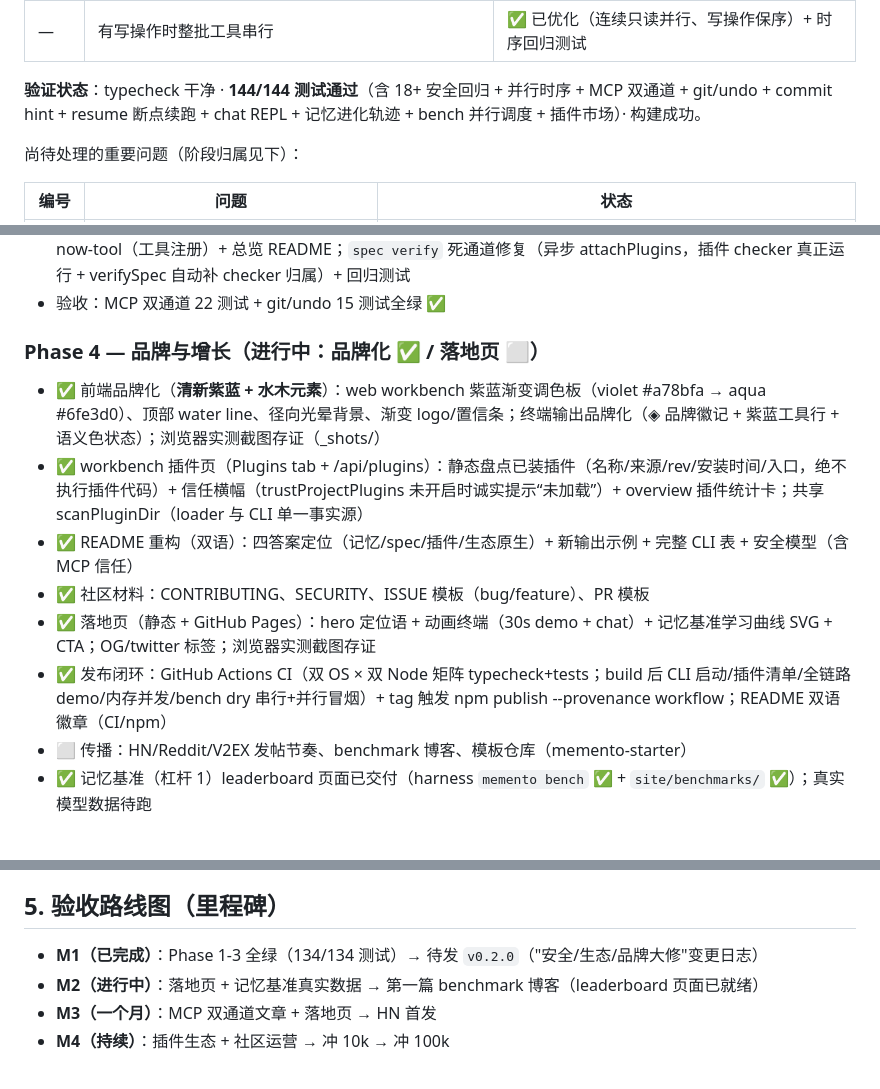
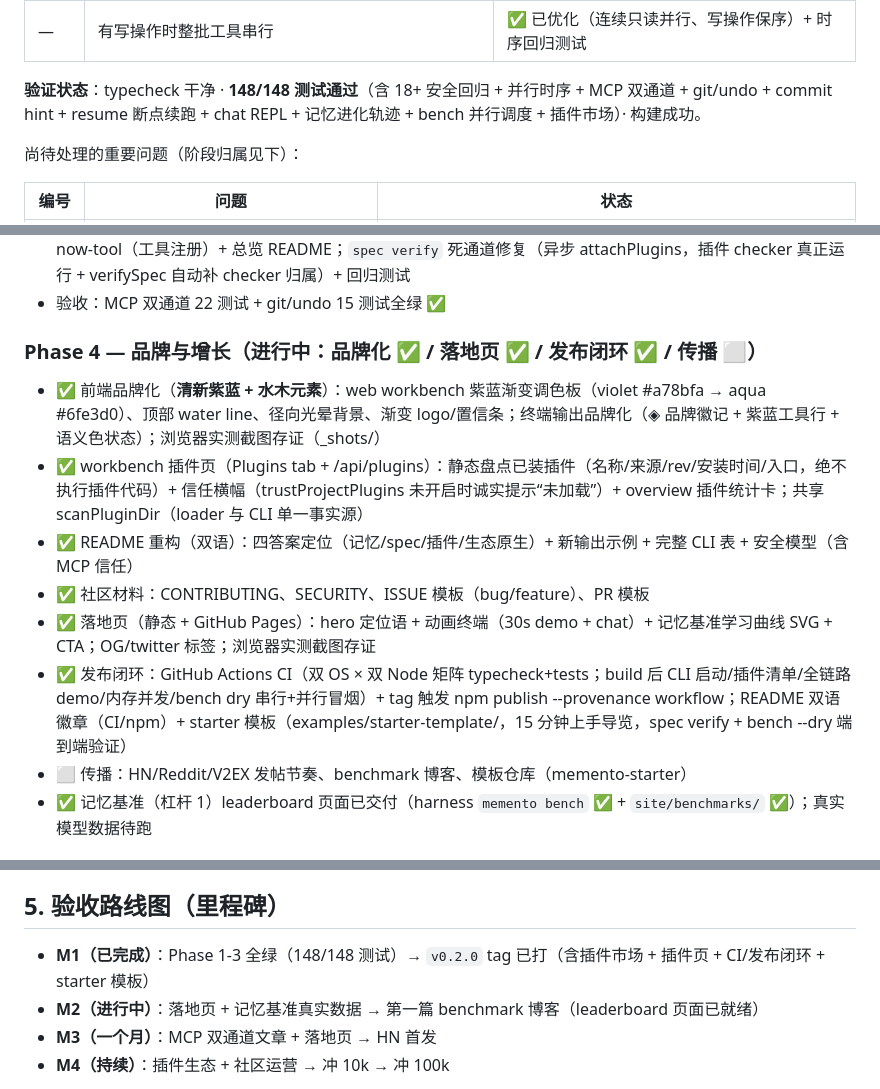
Before and after one commit to YanXich/memento, a Markdown page: docs/ROADMAP-100K.md, 3 parts joined by grey strips. Drawn GitHub-style.

Commit message:
docs: ROADMAP - Phase 4 publish loop checked, M1 milestone complete, 148 tests

```diff
--- a/docs/ROADMAP-100K.md
+++ b/docs/ROADMAP-100K.md
@@ -30,7 +30,7 @@
 | — | 事件总线 handler 异常中断链、迭代期 on/off 语义不稳定 | ✅ 已修（快照语义 + 异常隔离 + 熔断） |
 | — | 有写操作时整批工具串行 | ✅ 已优化（连续只读并行、写操作保序）+ 时序回归测试 |
 
-**验证状态**：typecheck 干净 · **144/144 测试通过**（含 18+ 安全回归 + 并行时序 + MCP 双通道 + git/undo + commit hint + resume 断点续跑 + chat REPL + 记忆进化轨迹 + bench 并行调度 + 插件市场）· 构建成功。
+**验证状态**：typecheck 干净 · **148/148 测试通过**（含 18+ 安全回归 + 并行时序 + MCP 双通道 + git/undo + commit hint + resume 断点续跑 + chat REPL + 记忆进化轨迹 + bench 并行调度 + 插件市场）· 构建成功。
 
 尚待处理的重要问题（阶段归属见下）：
 
@@ -105,13 +105,13 @@ Phase 1 全部项已落地：M2（600s 请求超时 + retryable 失败重试一
 - ✅ 官方示例插件（examples/plugins/）：todo-guard（spec checker）/ session-digest（生命周期钩子）/ now-tool（工具注册）+ 总览 README；`spec verify` 死通道修复（异步 attachPlugins，插件 checker 真正运行 + verifySpec 自动补 checker 归属）+ 回归测试
 - 验收：MCP 双通道 22 测试 + git/undo 15 测试全绿 ✅
 
-### Phase 4 — 品牌与增长（进行中：品牌化 ✅ / 落地页 ⬜）
+### Phase 4 — 品牌与增长（进行中：品牌化 ✅ / 落地页 ✅ / 发布闭环 ✅ / 传播 ⬜）
 - ✅ 前端品牌化（**清新紫蓝 + 水木元素**）：web workbench 紫蓝渐变调色板（violet #a78bfa → aqua #6fe3d0）、顶部 water line、径向光晕背景、渐变 logo/置信条；终端输出品牌化（◈ 品牌徽记 + 紫蓝工具行 + 语义色状态）；浏览器实测截图存证（_shots/）
 - ✅ workbench 插件页（Plugins tab + /api/plugins）：静态盘点已装插件（名称/来源/rev/安装时间/入口，绝不执行插件代码）+ 信任横幅（trustProjectPlugins 未开启时诚实提示“未加载”）+ overview 插件统计卡；共享 scanPluginDir（loader 与 CLI 单一事实源）
 - ✅ README 重构（双语）：四答案定位（记忆/spec/插件/生态原生）+ 新输出示例 + 完整 CLI 表 + 安全模型（含 MCP 信任）
 - ✅ 社区材料：CONTRIBUTING、SECURITY、ISSUE 模板（bug/feature）、PR 模板
 - ✅ 落地页（静态 + GitHub Pages）：hero 定位语 + 动画终端（30s demo + chat）+ 记忆基准学习曲线 SVG + CTA；OG/twitter 标签；浏览器实测截图存证
-- ✅ 发布闭环：GitHub Actions CI（双 OS × 双 Node 矩阵 typecheck+tests；build 后 CLI 启动/插件清单/全链路 demo/内存并发/bench dry 串行+并行冒烟）+ tag 触发 npm publish --provenance workflow；README 双语徽章（CI/npm）
+- ✅ 发布闭环：GitHub Actions CI（双 OS × 双 Node 矩阵 typecheck+tests；build 后 CLI 启动/插件清单/全链路 demo/内存并发/bench dry 串行+并行冒烟）+ tag 触发 npm publish --provenance workflow；README 双语徽章（CI/npm）+ starter 模板（examples/starter-template/，15 分钟上手导览，spec verify + bench --dry 端到端验证）
 - ⬜ 传播：HN/Reddit/V2EX 发帖节奏、benchmark 博客、模板仓库（memento-starter）
 - ✅ 记忆基准（杠杆 1）leaderboard 页面已交付（harness `memento bench` ✅ + `site/benchmarks/` ✅）；真实模型数据待跑
 
@@ -125,7 +125,7 @@ Phase 1 全部项已落地：M2（600s 请求超时 + retryable 失败重试一
 
 ## 5. 验收路线图（里程碑）
 
-- **M1（已完成）**：Phase 1-3 全绿（134/134 测试）→ 待发 `v0.2.0`（"安全/生态/品牌大修"变更日志）
+- **M1（已完成）**：Phase 1-3 全绿（148/148 测试）→ `v0.2.0` tag 已打（含插件市场 + 插件页 + CI/发布闭环 + starter 模板）
 - **M2（进行中）**：落地页 + 记忆基准真实数据 → 第一篇 benchmark 博客（leaderboard 页面已就绪）
 - **M3（一个月）**：MCP 双通道文章 + 落地页 → HN 首发
 - **M4（持续）**：插件生态 + 社区运营 → 冲 10k → 冲 100k
```
